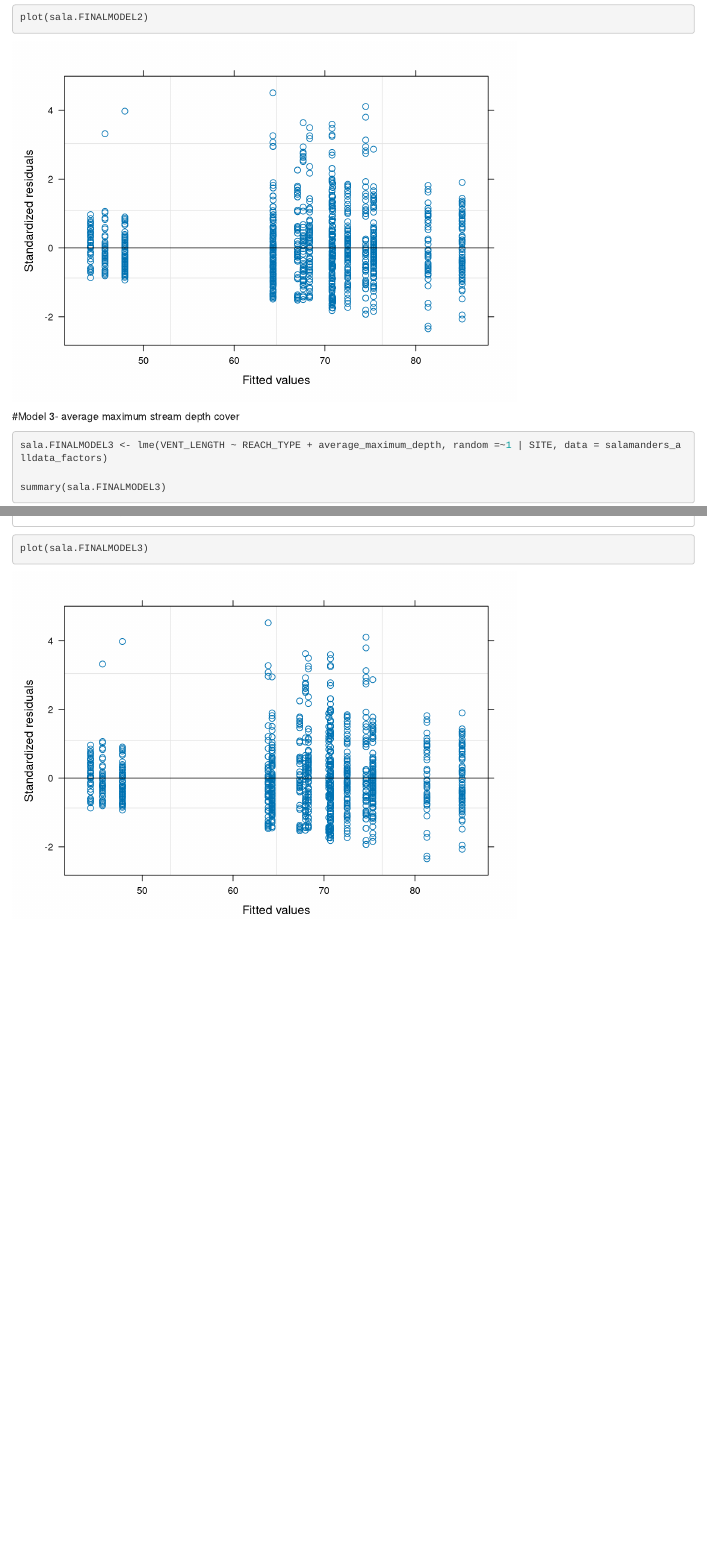
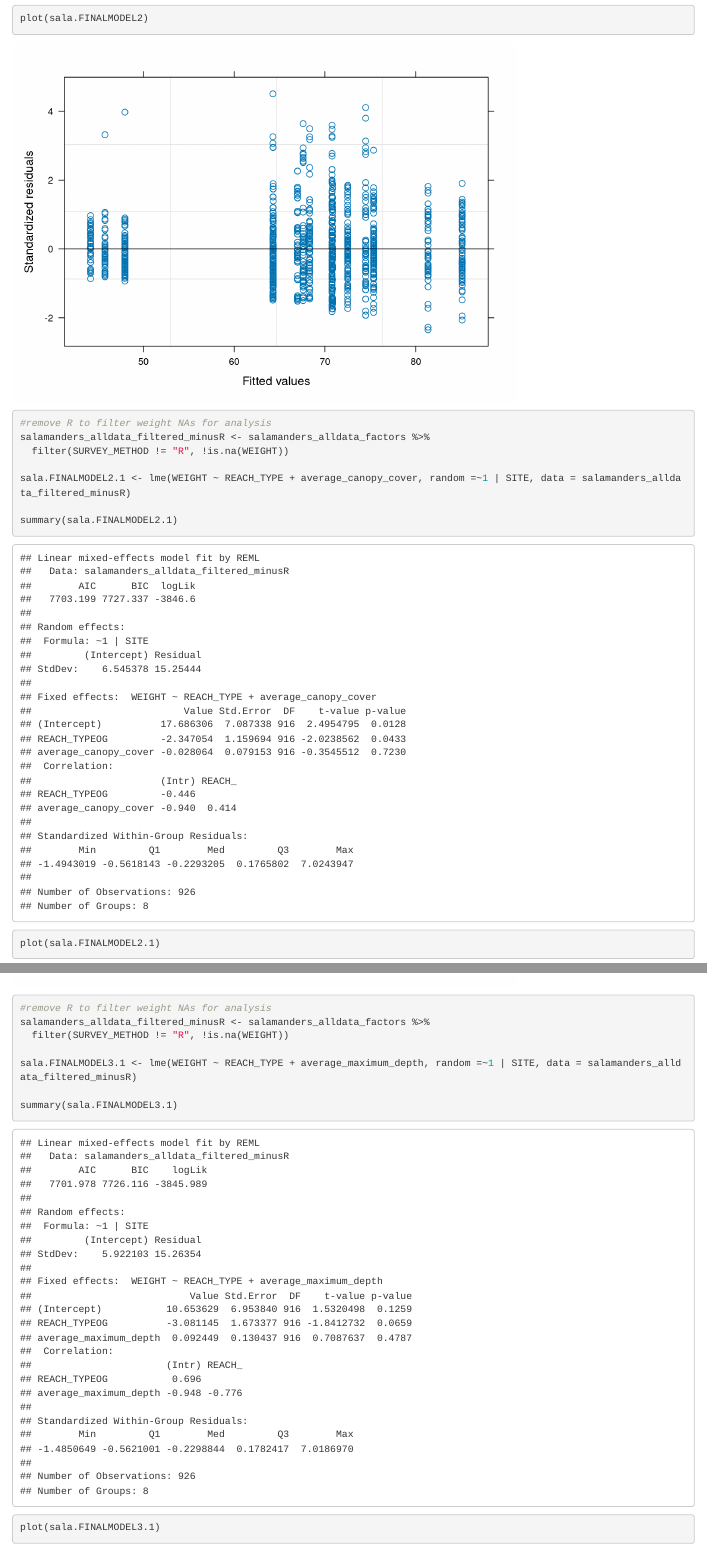
Before and after one commit to victoriathomp/env710_new, an R Markdown document (New_Analysis_Salamanders.Rmd): the page in a window 1100 px wide, from 3190 px down before the commit and from 4410 px down after it, so that both start at the same text, and a second part further down, joined at a grey line. Rendered offline with R 4.5, knitr and Pandoc, with nearby package versions.

Commit message:
Weight models added- Camila

````diff
--- a/New_Analysis_Salamanders.Rmd
+++ b/New_Analysis_Salamanders.Rmd
@@ -67,7 +67,7 @@ salamanders_alldata <- salamanders_alldata  %>%
 #make the non-numeric data factors instead of characters
 salamanders_alldata_factors  <- salamanders_alldata  %>%
 mutate(SITE= factor(SITE, levels = c("COOK", "FRITZ", "LO701", "LO703", "MCT_E", "MCT_W", "MR404", "STR")),
-         REACH_TYPE = factor(REACH_TYPE, levels= c("SG", "OG")),
+         REACH_TYPE = factor(REACH_TYPE, levels= c("SG", "OG")), WEIGHT = as.numeric(WEIGHT),
          SURVEY_METHOD = factor(SURVEY_METHOD, levels = c("M", "R", "P1", "P2", "P3")))
 
 ```
@@ -92,6 +92,15 @@ sala.FINALMODEL1 <- lme(VENT_LENGTH ~ REACH_TYPE + log(number_of_wood_pieces), r
 summary(sala.FINALMODEL1)
 plot(sala.FINALMODEL1)
 
+salamanders_alldata_filtered_minusR <- salamanders_alldata_factors %>%
+  filter(SURVEY_METHOD != "R", !is.na(WEIGHT))
+
+sala.FINALMODEL1.1 <- lme(WEIGHT ~ REACH_TYPE + log(number_of_wood_pieces), random =~1 | SITE, data = salamanders_alldata_filtered_minusR)
+
+summary(sala.FINALMODEL1.1)
+plot(sala.FINALMODEL1.1)
+
+
 # take the log of the wood pieces because it is a COUNT
 # why NaN for reach type- can be a problem when it is a fixed and random with low variability
 
@@ -105,6 +114,14 @@ sala.FINALMODEL2 <- lme(VENT_LENGTH ~ REACH_TYPE + average_canopy_cover, random
 summary(sala.FINALMODEL2)
 plot(sala.FINALMODEL2)
 
+#remove R to filter weight NAs for analysis
+salamanders_alldata_filtered_minusR <- salamanders_alldata_factors %>%
+  filter(SURVEY_METHOD != "R", !is.na(WEIGHT))
+
+sala.FINALMODEL2.1 <- lme(WEIGHT ~ REACH_TYPE + average_canopy_cover, random =~1 | SITE, data = salamanders_alldata_filtered_minusR)
+
+summary(sala.FINALMODEL2.1)
+plot(sala.FINALMODEL2.1)
 
 ```
 #Model 3- average maximum stream depth cover
@@ -116,5 +133,15 @@ sala.FINALMODEL3 <- lme(VENT_LENGTH ~ REACH_TYPE + average_maximum_depth, random
 summary(sala.FINALMODEL3)
 plot(sala.FINALMODEL3)
 
+#remove R to filter weight NAs for analysis
+salamanders_alldata_filtered_minusR <- salamanders_alldata_factors %>%
+  filter(SURVEY_METHOD != "R", !is.na(WEIGHT))
+
+sala.FINALMODEL3.1 <- lme(WEIGHT ~ REACH_TYPE + average_maximum_depth, random =~1 | SITE, data = salamanders_alldata_filtered_minusR)
+
+summary(sala.FINALMODEL3.1)
+plot(sala.FINALMODEL3.1)
+
+
 
 ```
````
